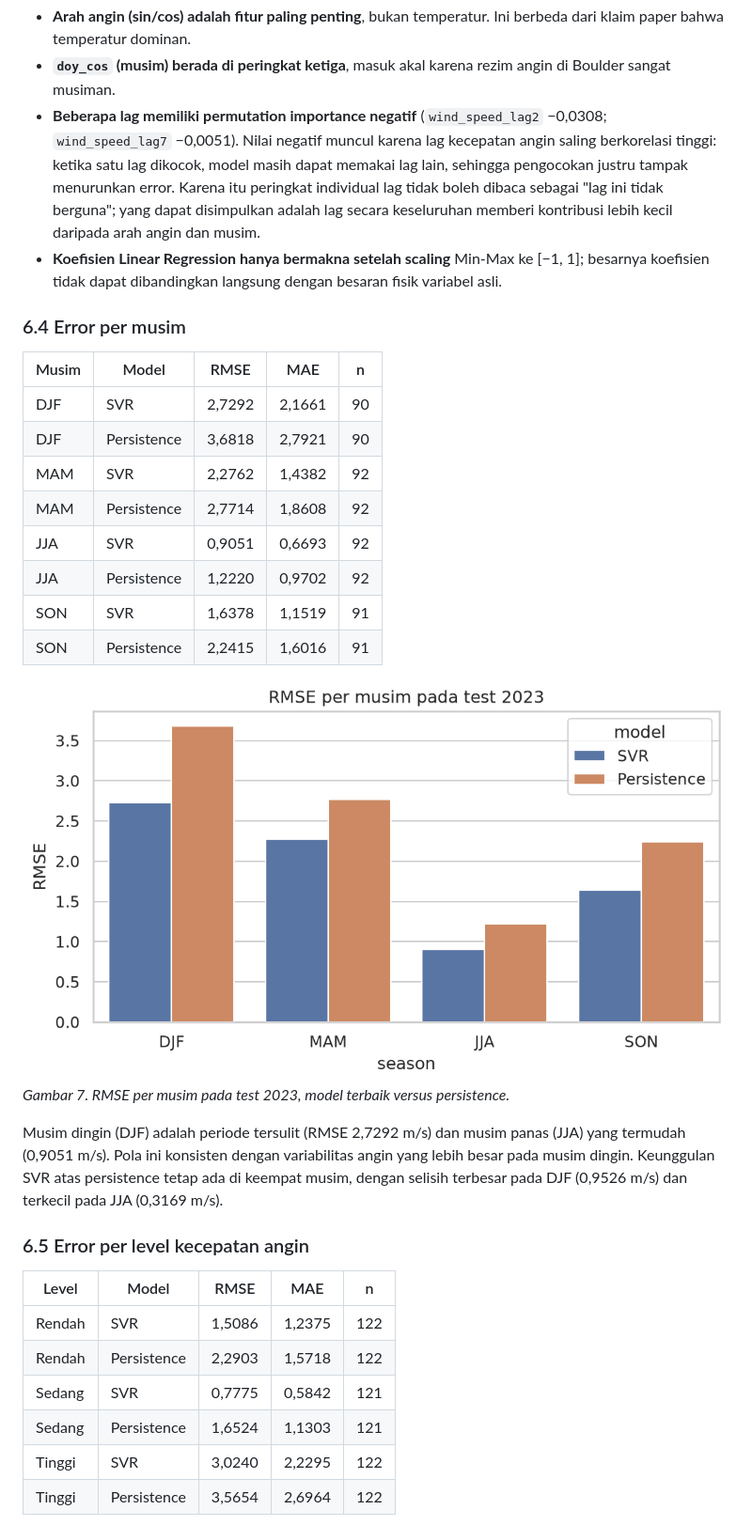
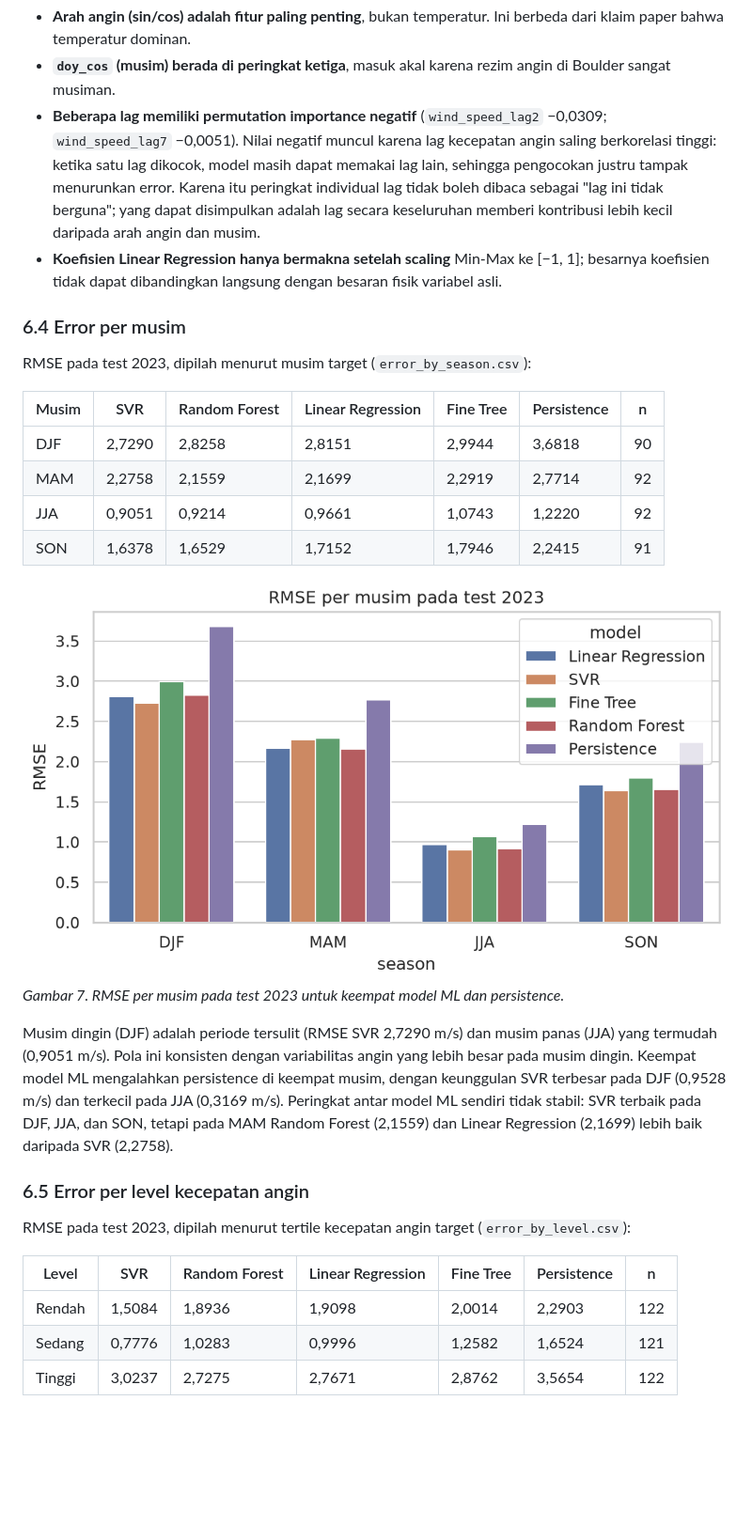
Before and after one commit to Galangzz/machine-learning-wind-speed, a Markdown page: report.md, the part around one of its changes. Shown at 94% size. Drawn GitHub-style; pictures changed too: results/figures/fig_error_by_season.png; blank space fills up the shorter version.

```diff
--- a/report.md
+++ b/report.md
@@ -248,36 +248,33 @@ Catatan interpretasi:
 
 - **Arah angin (sin/cos) adalah fitur paling penting**, bukan temperatur. Ini berbeda dari klaim paper bahwa temperatur dominan.
 - **`doy_cos` (musim) berada di peringkat ketiga**, masuk akal karena rezim angin di Boulder sangat musiman.
-- **Beberapa lag memiliki permutation importance negatif** (`wind_speed_lag2` −0,0308; `wind_speed_lag7` −0,0051). Nilai negatif muncul karena lag kecepatan angin saling berkorelasi tinggi: ketika satu lag dikocok, model masih dapat memakai lag lain, sehingga pengocokan justru tampak menurunkan error. Karena itu peringkat individual lag tidak boleh dibaca sebagai "lag ini tidak berguna"; yang dapat disimpulkan adalah lag secara keseluruhan memberi kontribusi lebih kecil daripada arah angin dan musim.
+- **Beberapa lag memiliki permutation importance negatif** (`wind_speed_lag2` −0,0309; `wind_speed_lag7` −0,0051). Nilai negatif muncul karena lag kecepatan angin saling berkorelasi tinggi: ketika satu lag dikocok, model masih dapat memakai lag lain, sehingga pengocokan justru tampak menurunkan error. Karena itu peringkat individual lag tidak boleh dibaca sebagai "lag ini tidak berguna"; yang dapat disimpulkan adalah lag secara keseluruhan memberi kontribusi lebih kecil daripada arah angin dan musim.
 - **Koefisien Linear Regression hanya bermakna setelah scaling** Min-Max ke [−1, 1]; besarnya koefisien tidak dapat dibandingkan langsung dengan besaran fisik variabel asli.
 
 ### 6.4 Error per musim
 
-| Musim | Model | RMSE | MAE | n |
-|---|---|---|---|---|
-| DJF | SVR | 2,7292 | 2,1661 | 90 |
-| DJF | Persistence | 3,6818 | 2,7921 | 90 |
-| MAM | SVR | 2,2762 | 1,4382 | 92 |
-| MAM | Persistence | 2,7714 | 1,8608 | 92 |
-| JJA | SVR | 0,9051 | 0,6693 | 92 |
-| JJA | Persistence | 1,2220 | 0,9702 | 92 |
-| SON | SVR | 1,6378 | 1,1519 | 91 |
-| SON | Persistence | 2,2415 | 1,6016 | 91 |
+RMSE pada test 2023, dipilah menurut musim target (`error_by_season.csv`):
+
+| Musim | SVR | Random Forest | Linear Regression | Fine Tree | Persistence | n |
+|---|---|---|---|---|---|---|
+| DJF | 2,7290 | 2,8258 | 2,8151 | 2,9944 | 3,6818 | 90 |
+| MAM | 2,2758 | 2,1559 | 2,1699 | 2,2919 | 2,7714 | 92 |
+| JJA | 0,9051 | 0,9214 | 0,9661 | 1,0743 | 1,2220 | 92 |
+| SON | 1,6378 | 1,6529 | 1,7152 | 1,7946 | 2,2415 | 91 |
 
 ![Error per musim](results/figures/fig_error_by_season.png)
-*Gambar 7. RMSE per musim pada test 2023, model terbaik versus persistence.*
+*Gambar 7. RMSE per musim pada test 2023 untuk keempat model ML dan persistence.*
 
-Musim dingin (DJF) adalah periode tersulit (RMSE 2,7292 m/s) dan musim panas (JJA) yang termudah (0,9051 m/s). Pola ini konsisten dengan variabilitas angin yang lebih besar pada musim dingin. Keunggulan SVR atas persistence tetap ada di keempat musim, dengan selisih terbesar pada DJF (0,9526 m/s) dan terkecil pada JJA (0,3169 m/s).
+Musim dingin (DJF) adalah periode tersulit (RMSE SVR 2,7290 m/s) dan musim panas (JJA) yang termudah (0,9051 m/s). Pola ini konsisten dengan variabilitas angin yang lebih besar pada musim dingin. Keempat model ML mengalahkan persistence di keempat musim, dengan keunggulan SVR terbesar pada DJF (0,9528 m/s) dan terkecil pada JJA (0,3169 m/s). Peringkat antar model ML sendiri tidak stabil: SVR terbaik pada DJF, JJA, dan SON, tetapi pada MAM Random Forest (2,1559) dan Linear Regression (2,1699) lebih baik daripada SVR (2,2758).
 
 ### 6.5 Error per level kecepatan angin
 
-| Level | Model | RMSE | MAE | n |
-|---|---|---|---|---|
-| Rendah | SVR | 1,5086 | 1,2375 | 122 |
-| Rendah | Persistence | 2,2903 | 1,5718 | 122 |
-| Sedang | SVR | 0,7775 | 0,5842 | 121 |
-| Sedang | Persistence | 1,6524 | 1,1303 | 121 |
-| Tinggi | SVR | 3,0240 | 2,2295 | 122 |
-| Tinggi | Persistence | 3,5654 | 2,6964 | 122 |
+RMSE pada test 2023, dipilah menurut tertile kecepatan angin target (`error_by_level.csv`):
+
+| Level | SVR | Random Forest | Linear Regression | Fine Tree | Persistence | n |
+|---|---|---|---|---|---|---|
+| Rendah | 1,5084 | 1,8936 | 1,9098 | 2,0014 | 2,2903 | 122 |
+| Sedang | 0,7776 | 1,0283 | 0,9996 | 1,2582 | 1,6524 | 121 |
+| Tinggi | 3,0237 | 2,7275 | 2,7671 | 2,8762 | 3,5654 | 122 |
 
 ![Error per level](results/figures/fig_error_by_level.png)
```
Also changed, not shown: other parts of report.md (+34 -34 lines), results/figures/fig_error_by_level.png, results/figures/fig_feature_importance.png, results/figures/fig_residuals.png, results/figures/fig_test_scatter.png, results/figures/fig_test_timeseries.png, 8 other files.
